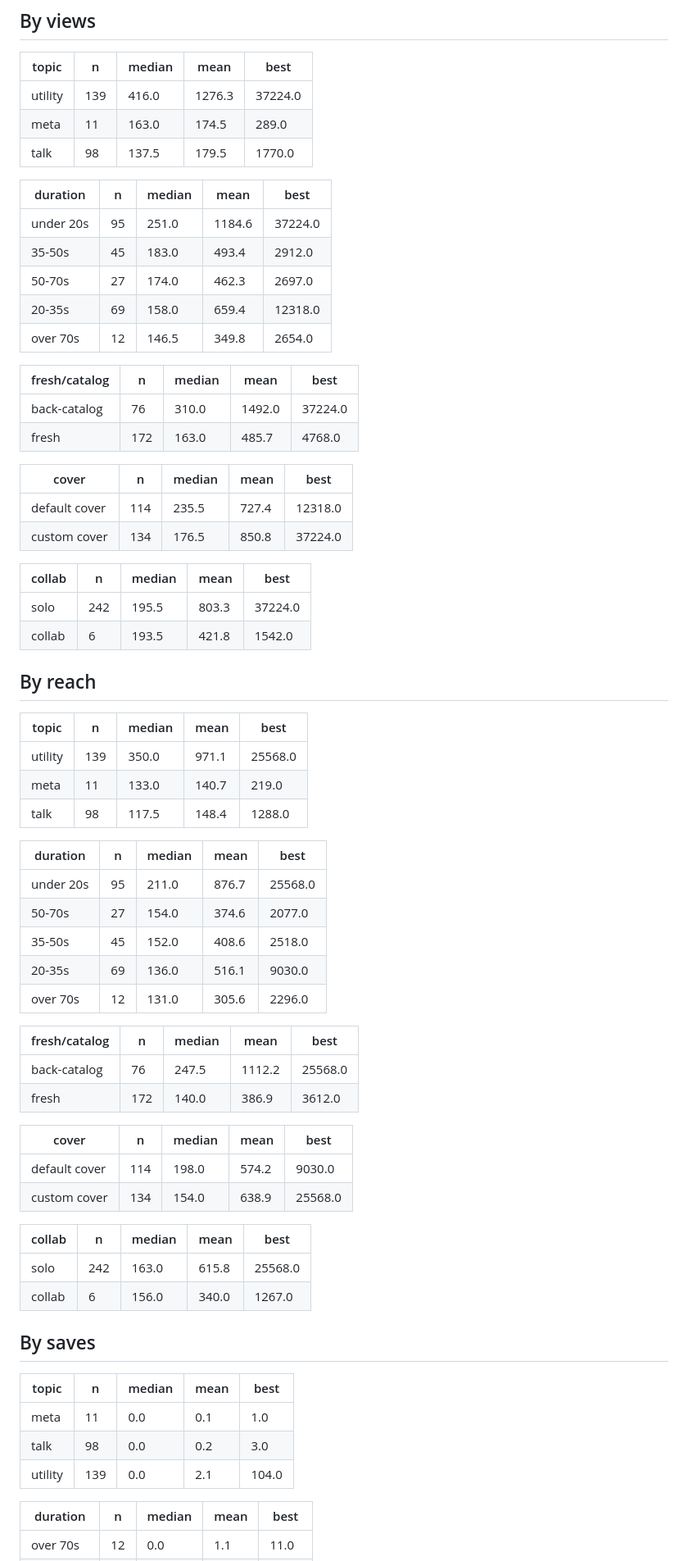
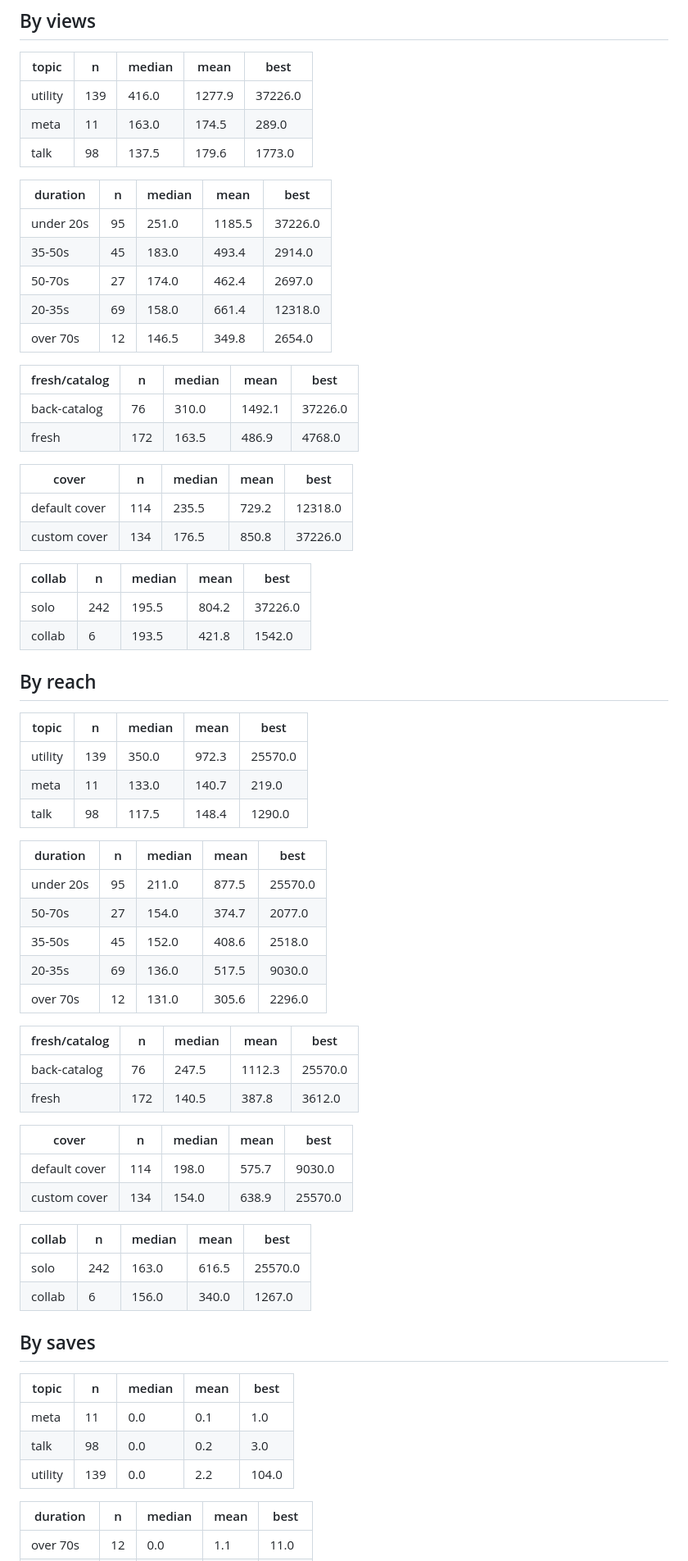
Before and after one commit to step427/dadhax-reels, a Markdown page: stats/CRAFT.md, the part around one of its changes. Shown at 82% size. Rendered like a GitHub page.

Commit message:
Stats snapshot

```diff
--- a/stats/CRAFT.md
+++ b/stats/CRAFT.md
@@ -39,62 +39,62 @@ _Share of the reel actually watched. This is the hook test._
 
 | topic | n | median | mean | best |
 |---|---|---|---|---|
-| utility | 139 | 416.0 | 1276.3 | 37224.0 |
+| utility | 139 | 416.0 | 1277.9 | 37226.0 |
 | meta | 11 | 163.0 | 174.5 | 289.0 |
-| talk | 98 | 137.5 | 179.5 | 1770.0 |
+| talk | 98 | 137.5 | 179.6 | 1773.0 |
 
 | duration | n | median | mean | best |
 |---|---|---|---|---|
-| under 20s | 95 | 251.0 | 1184.6 | 37224.0 |
-| 35-50s | 45 | 183.0 | 493.4 | 2912.0 |
-| 50-70s | 27 | 174.0 | 462.3 | 2697.0 |
-| 20-35s | 69 | 158.0 | 659.4 | 12318.0 |
+| under 20s | 95 | 251.0 | 1185.5 | 37226.0 |
+| 35-50s | 45 | 183.0 | 493.4 | 2914.0 |
+| 50-70s | 27 | 174.0 | 462.4 | 2697.0 |
+| 20-35s | 69 | 158.0 | 661.4 | 12318.0 |
 | over 70s | 12 | 146.5 | 349.8 | 2654.0 |
 
 | fresh/catalog | n | median | mean | best |
 |---|---|---|---|---|
-| back-catalog | 76 | 310.0 | 1492.0 | 37224.0 |
-| fresh | 172 | 163.0 | 485.7 | 4768.0 |
+| back-catalog | 76 | 310.0 | 1492.1 | 37226.0 |
+| fresh | 172 | 163.5 | 486.9 | 4768.0 |
 
 | cover | n | median | mean | best |
 |---|---|---|---|---|
-| default cover | 114 | 235.5 | 727.4 | 12318.0 |
-| custom cover | 134 | 176.5 | 850.8 | 37224.0 |
+| default cover | 114 | 235.5 | 729.2 | 12318.0 |
+| custom cover | 134 | 176.5 | 850.8 | 37226.0 |
 
 | collab | n | median | mean | best |
 |---|---|---|---|---|
-| solo | 242 | 195.5 | 803.3 | 37224.0 |
+| solo | 242 | 195.5 | 804.2 | 37226.0 |
 | collab | 6 | 193.5 | 421.8 | 1542.0 |
 
 ## By reach
 
 | topic | n | median | mean | best |
 |---|---|---|---|---|
-| utility | 139 | 350.0 | 971.1 | 25568.0 |
+| utility | 139 | 350.0 | 972.3 | 25570.0 |
 | meta | 11 | 133.0 | 140.7 | 219.0 |
-| talk | 98 | 117.5 | 148.4 | 1288.0 |
+| talk | 98 | 117.5 | 148.4 | 1290.0 |
 
 | duration | n | median | mean | best |
 |---|---|---|---|---|
-| under 20s | 95 | 211.0 | 876.7 | 25568.0 |
-| 50-70s | 27 | 154.0 | 374.6 | 2077.0 |
+| under 20s | 95 | 211.0 | 877.5 | 25570.0 |
+| 50-70s | 27 | 154.0 | 374.7 | 2077.0 |
 | 35-50s | 45 | 152.0 | 408.6 | 2518.0 |
-| 20-35s | 69 | 136.0 | 516.1 | 9030.0 |
+| 20-35s | 69 | 136.0 | 517.5 | 9030.0 |
 | over 70s | 12 | 131.0 | 305.6 | 2296.0 |
 
 | fresh/catalog | n | median | mean | best |
 |---|---|---|---|---|
-| back-catalog | 76 | 247.5 | 1112.2 | 25568.0 |
-| fresh | 172 | 140.0 | 386.9 | 3612.0 |
+| back-catalog | 76 | 247.5 | 1112.3 | 25570.0 |
+| fresh | 172 | 140.5 | 387.8 | 3612.0 |
 
 | cover | n | median | mean | best |
 |---|---|---|---|---|
-| default cover | 114 | 198.0 | 574.2 | 9030.0 |
-| custom cover | 134 | 154.0 | 638.9 | 25568.0 |
+| default cover | 114 | 198.0 | 575.7 | 9030.0 |
+| custom cover | 134 | 154.0 | 638.9 | 25570.0 |
 
 | collab | n | median | mean | best |
 |---|---|---|---|---|
-| solo | 242 | 163.0 | 615.8 | 25568.0 |
+| solo | 242 | 163.0 | 616.5 | 25570.0 |
 | collab | 6 | 156.0 | 340.0 | 1267.0 |
 
 ## By saves
@@ -103,7 +103,7 @@ _Share of the reel actually watched. This is the hook test._
 |---|---|---|---|---|
 | meta | 11 | 0.0 | 0.1 | 1.0 |
 | talk | 98 | 0.0 | 0.2 | 3.0 |
-| utility | 139 | 0.0 | 2.1 | 104.0 |
+| utility | 139 | 0.0 | 2.2 | 104.0 |
 
 | duration | n | median | mean | best |
 |---|---|---|---|---|
```
Also changed, not shown: other parts of stats/CRAFT.md (+3 -3 lines).
